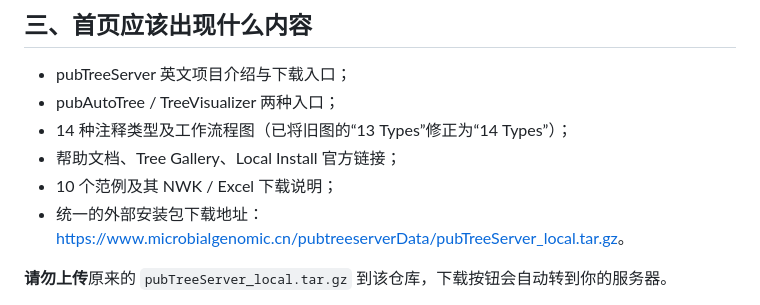
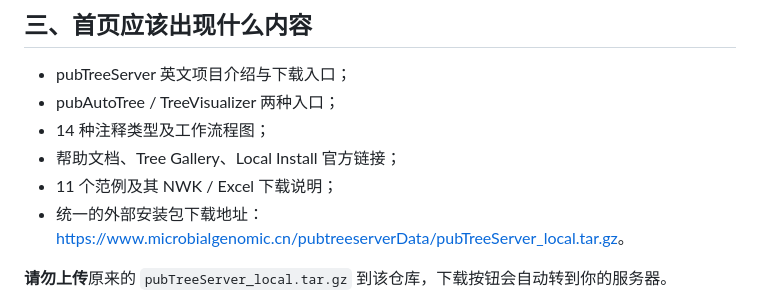
Before and after one commit to Xiangyang1984/pubTreeServer, a Markdown page: GITHUB_UPLOAD_GUIDE_中文.md, the part around the change. GitHub-like rendering.

```diff
--- a/GITHUB_UPLOAD_GUIDE_中文.md
+++ b/GITHUB_UPLOAD_GUIDE_中文.md
@@ -38,9 +38,9 @@ git push -u origin main
 
 - pubTreeServer 英文项目介绍与下载入口；
 - pubAutoTree / TreeVisualizer 两种入口；
-- 14 种注释类型及工作流程图（已将旧图的“13 Types”修正为“14 Types”）；
+- 14 种注释类型及工作流程图；
 - 帮助文档、Tree Gallery、Local Install 官方链接；
-- 10 个范例及其 NWK / Excel 下载说明；
+- 11 个范例及其 NWK / Excel 下载说明；
 - 统一的外部安装包下载地址：<https://www.microbialgenomic.cn/pubtreeserverData/pubTreeServer_local.tar.gz>。
 
 **请勿上传**原来的 `pubTreeServer_local.tar.gz` 到该仓库，下载按钮会自动转到你的服务器。
```
